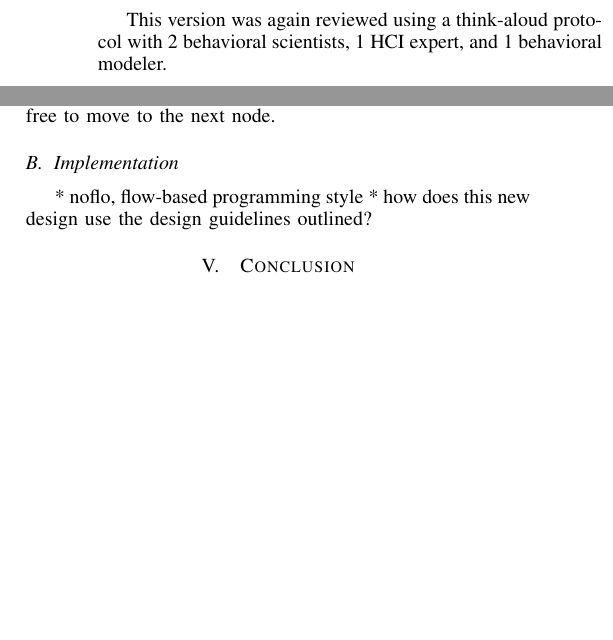
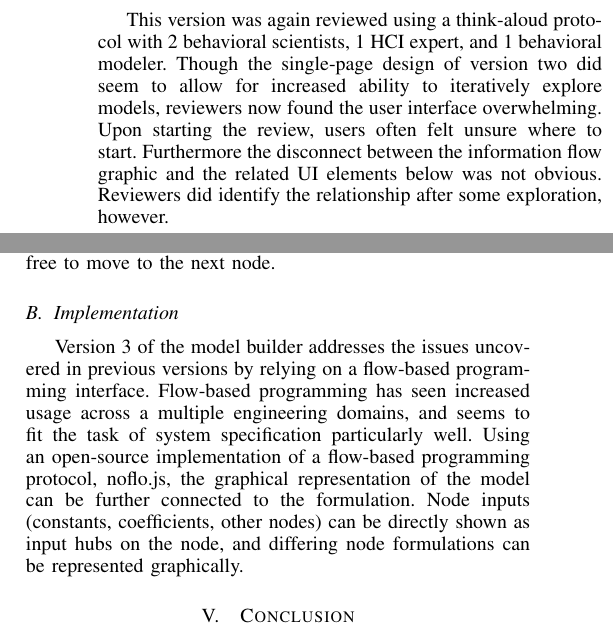
Before and after one commit to 7yl4r/HBM-Viewer, a LaTeX paper (main.tex): two parts of the columns of pages 4 and 7 of 7 before the commit and two parts of the columns of pages 4 and 7 of 8 after it, joined at a grey line, cut so that both start at the same text, the shorter picture padded with empty space. Compiled offline with pdfLaTeX.

Commit message:
improve v2 section

```diff
--- a/main.tex
+++ b/main.tex
@@ -655,6 +657,10 @@ The second major version of the behaviorSim Model Building tool attempted to uni
 \end{figure}
 
 This version was again reviewed using a think-aloud protocol with 2 behavioral scientists, 1 HCI expert, and 1 behavioral modeler.
+Though the single-page design of version two did seem to allow for increased ability to iteratively explore models, reviewers now found the user interface overwhelming.
+Upon starting the review, users often felt unsure where to start.
+Furthermore the disconnect between the information flow graphic and the related UI elements below was not obvious.
+Reviewers did identify the relationship after some exploration, however.
 
 % TODO: see notes for more
 
@@ -946,9 +947,12 @@ This interaction mode is needed to allow for later model-tweaking anyway.
 The behaviorSim Model Builder v0.2 currently does not include significant enough indicator of node "completeness", so that the user is sometimes unsure when they should feel free to move to the next node.
 
 \subsection{Implementation}
-%TODO:
-* noflo, flow-based programming style
-* how does this new design use the design guidelines outlined?
+Version 3 of the model builder addresses the issues uncovered in previous versions by relying on a flow-based programming interface.
+Flow-based programming has seen increased usage across a multiple engineering domains, and seems to fit the task of system specification particularly well.
+Using an open-source implementation of a flow-based programming protocol, noflo.js, the graphical representation of the model can be further connected to the formulation.  %TODO: cite
+Node inputs (constants, coefficients, other nodes) can be directly shown as input hubs on the node, and differing node formulations can be represented graphically.
+
+% TODO: * how does this new design use the design guidelines outlined?
 
 \begin{figure}[!t]
   \centering
```
Also changed, not shown: main.pdf, main.tex (7 more changed lines).
